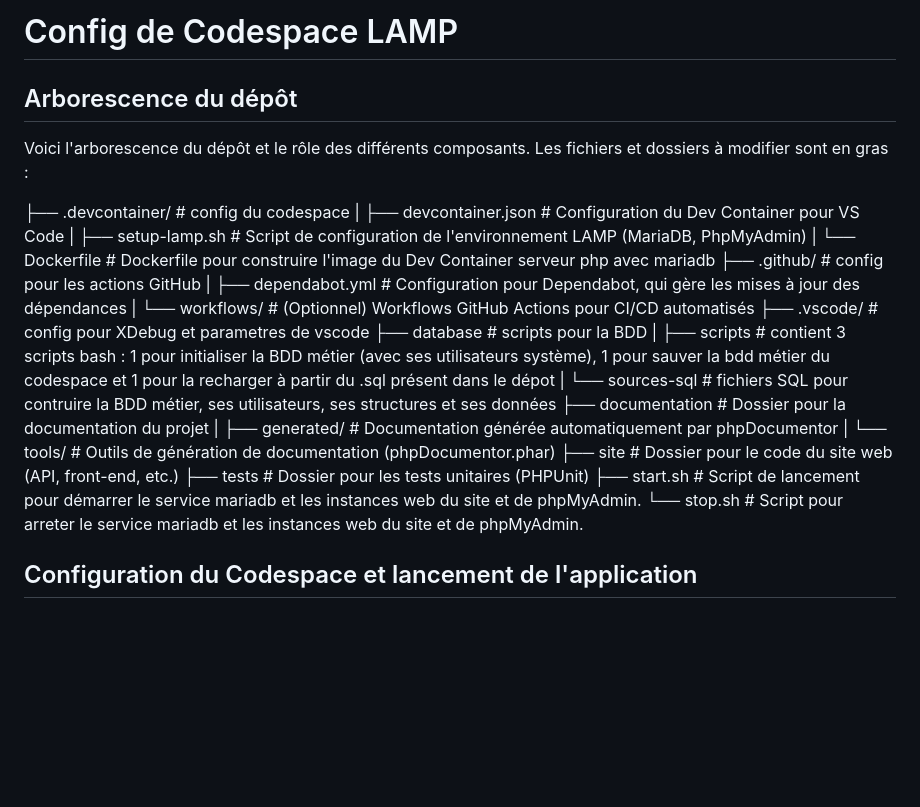
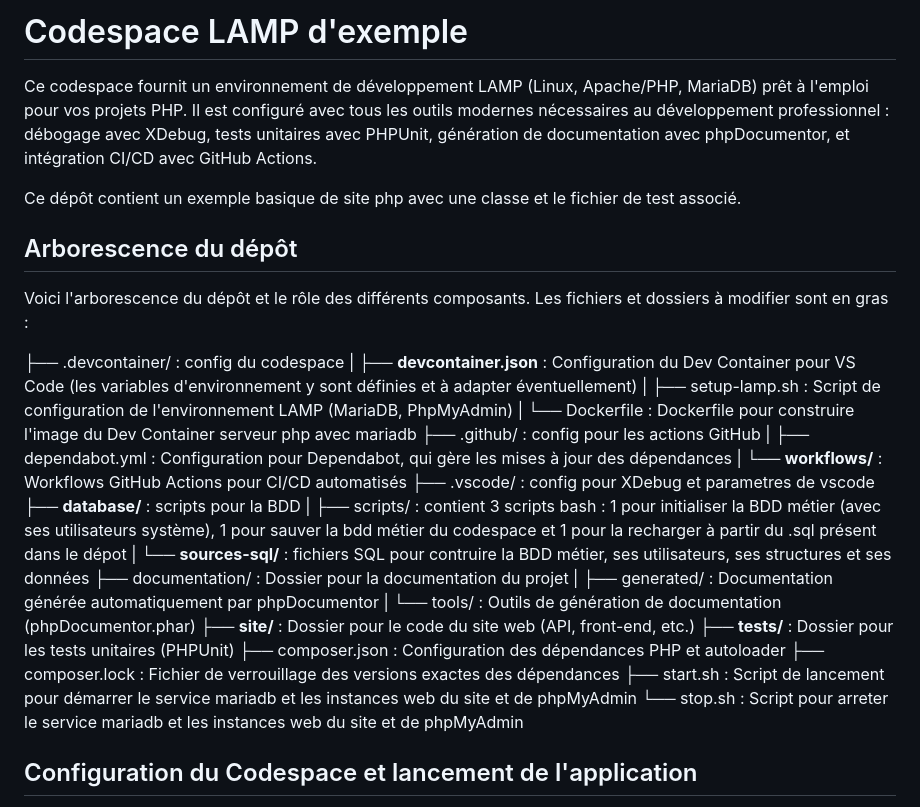
Before and after one commit to icof/LAMP-start, a Markdown page: README.md, the part around the change. Rendered like a GitHub page; blank space fills up the shorter version.

Commit message:
documentation

```diff
--- a/README.md
+++ b/README.md
@@ -1,28 +1,34 @@
-# Config de Codespace LAMP
+# Codespace LAMP d'exemple
+
+Ce codespace fournit un environnement de développement LAMP (Linux, Apache/PHP, MariaDB) prêt à l'emploi pour vos projets PHP. Il est configuré avec tous les outils modernes nécessaires au développement professionnel : débogage avec XDebug, tests unitaires avec PHPUnit, génération de documentation avec phpDocumentor, et intégration CI/CD avec GitHub Actions.
+
+Ce dépôt contient un exemple basique de site php avec une classe et le fichier de test associé.
 
 
 ## Arborescence du dépôt
 
 Voici l'arborescence du dépôt et le rôle des différents composants. Les fichiers et dossiers à modifier sont en gras :
 
-├── .devcontainer/ # config du codespace
-|  ├── devcontainer.json # Configuration du Dev Container pour VS Code
-|  ├── setup-lamp.sh # Script de configuration de l'environnement LAMP (MariaDB, PhpMyAdmin)
-|  └── Dockerfile # Dockerfile pour construire l'image du Dev Container serveur php avec mariadb
-├── .github/ # config pour les actions GitHub
-|  ├── dependabot.yml # Configuration pour Dependabot, qui gère les mises à jour des dépendances
-|  └── workflows/ # (Optionnel) Workflows GitHub Actions pour CI/CD automatisés
-├── .vscode/ # config pour XDebug et parametres de vscode
-├── database # scripts pour la BDD
-|  ├── scripts # contient 3 scripts bash : 1 pour initialiser la BDD métier (avec ses utilisateurs système), 1 pour sauver la bdd métier du codespace et 1 pour la recharger à partir du .sql présent dans le dépot
-|  └── sources-sql # fichiers SQL pour contruire la BDD métier, ses utilisateurs, ses structures et ses données
-├── documentation # Dossier pour la documentation du projet
-|  ├── generated/ # Documentation générée automatiquement par phpDocumentor
-|  └── tools/ # Outils de génération de documentation (phpDocumentor.phar)
-├── site # Dossier pour le code du site web (API, front-end, etc.)
-├── tests # Dossier pour les tests unitaires (PHPUnit)
-├── start.sh # Script de lancement pour démarrer le service mariadb et les instances web du site et de phpMyAdmin.
-└── stop.sh # Script pour arreter le service mariadb et les instances web du site et de phpMyAdmin.
+├── .devcontainer/ : config du codespace
+|  ├── **devcontainer.json** : Configuration du Dev Container pour VS Code (les variables d'environnement y sont définies et à adapter éventuellement)
+|  ├── setup-lamp.sh : Script de configuration de l'environnement LAMP (MariaDB, PhpMyAdmin)
+|  └── Dockerfile : Dockerfile pour construire l'image du Dev Container serveur php avec mariadb
+├── .github/ : config pour les actions GitHub
+|  ├── dependabot.yml : Configuration pour Dependabot, qui gère les mises à jour des dépendances
+|  └── **workflows/** : Workflows GitHub Actions pour CI/CD automatisés
+├── .vscode/ : config pour XDebug et parametres de vscode
+├── **database/** : scripts pour la BDD
+|  ├── scripts/ : contient 3 scripts bash : 1 pour initialiser la BDD métier (avec ses utilisateurs système), 1 pour sauver la bdd métier du codespace et 1 pour la recharger à partir du .sql présent dans le dépot
+|  └── **sources-sql/** : fichiers SQL pour contruire la BDD métier, ses utilisateurs, ses structures et ses données
+├── documentation/ : Dossier pour la documentation du projet
+|  ├── generated/ : Documentation générée automatiquement par phpDocumentor
+|  └── tools/ : Outils de génération de documentation (phpDocumentor.phar)
+├── **site/** : Dossier pour le code du site web (API, front-end, etc.)
+├── **tests/** : Dossier pour les tests unitaires (PHPUnit)
+├── composer.json : Configuration des dépendances PHP et autoloader
+├── composer.lock : Fichier de verrouillage des versions exactes des dépendances
+├── start.sh : Script de lancement pour démarrer le service mariadb et les instances web du site et de phpMyAdmin
+└── stop.sh : Script pour arreter le service mariadb et les instances web du site et de phpMyAdmin
 
 
 ## Configuration du Codespace et lancement de l'application
```
